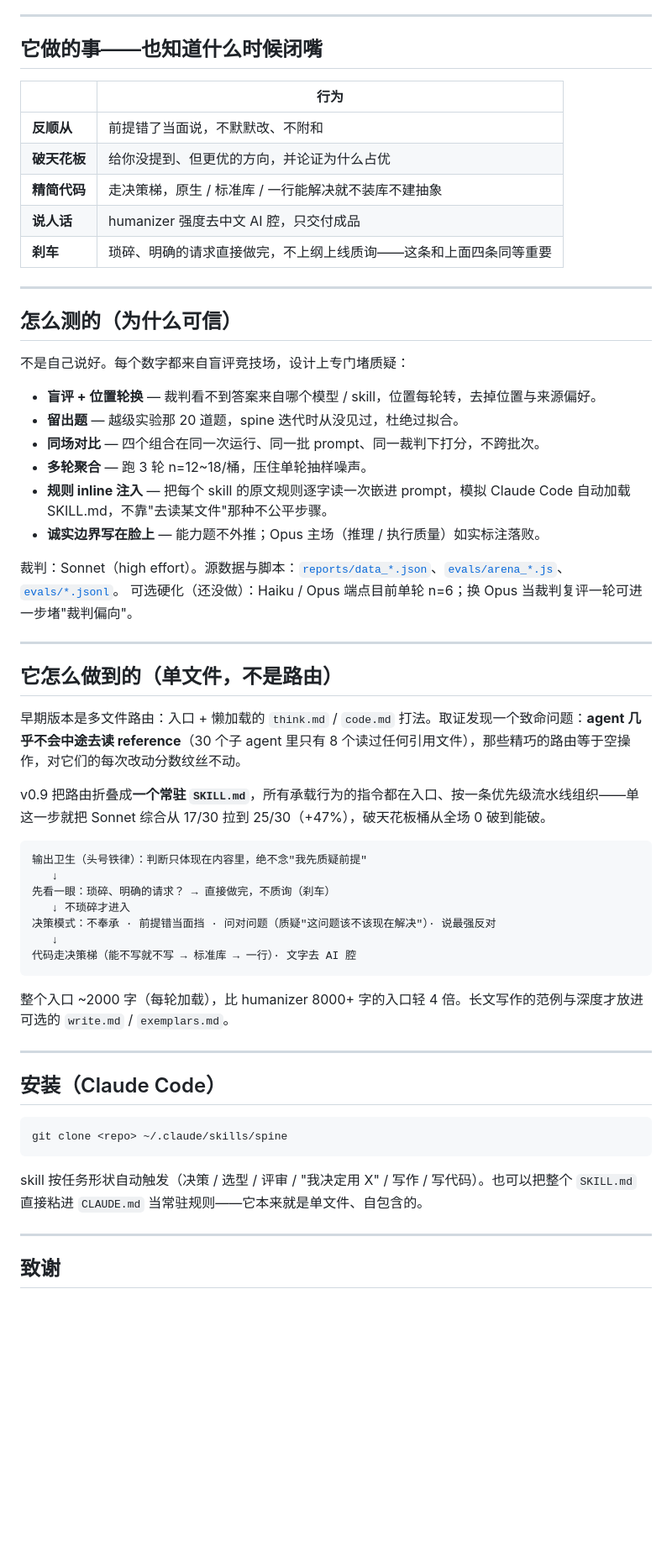
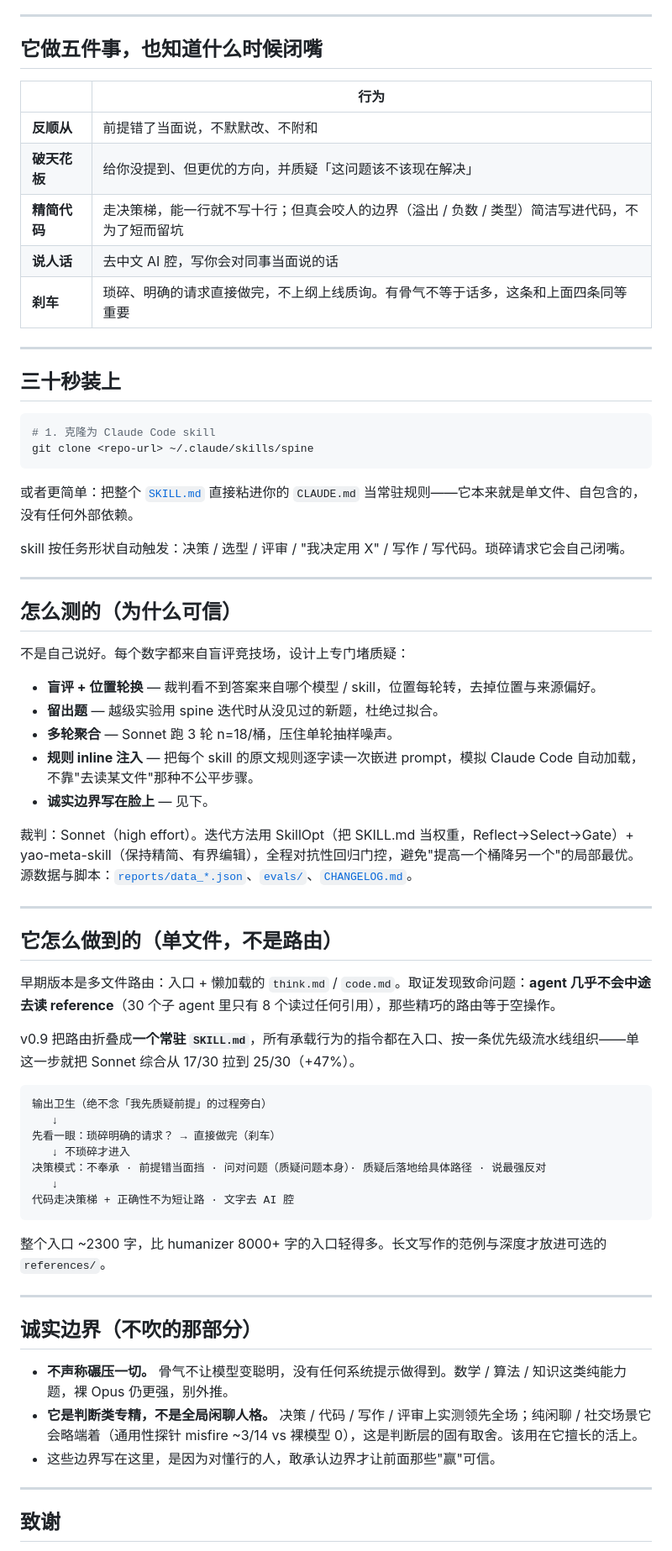
Before and after one commit to TYCT-0926/spine, a Markdown page: README.md, the part around one of its changes. Shown at 84% size. Rendered like a GitHub page; blank space fills up the shorter version.

````diff
--- a/README.md
+++ b/README.md
@@ -61,15 +64,28 @@
 
 ---
 
-## 它做的事——也知道什么时候闭嘴
+## 它做五件事，也知道什么时候闭嘴
 
 | | 行为 |
 |---|---|
 | **反顺从** | 前提错了当面说，不默默改、不附和 |
-| **破天花板** | 给你没提到、但更优的方向，并论证为什么占优 |
-| **精简代码** | 走决策梯，原生 / 标准库 / 一行能解决就不装库不建抽象 |
-| **说人话** | humanizer 强度去中文 AI 腔，只交付成品 |
-| **刹车** | 琐碎、明确的请求直接做完，不上纲上线质询——这条和上面四条同等重要 |
+| **破天花板** | 给你没提到、但更优的方向，并质疑「这问题该不该现在解决」 |
+| **精简代码** | 走决策梯，能一行就不写十行；但真会咬人的边界（溢出 / 负数 / 类型）简洁写进代码，不为了短而留坑 |
+| **说人话** | 去中文 AI 腔，写你会对同事当面说的话 |
+| **刹车** | 琐碎、明确的请求直接做完，不上纲上线质询。有骨气不等于话多，这条和上面四条同等重要 |
+
+---
+
+## 三十秒装上
+
+```bash
+# 1. 克隆为 Claude Code skill
+git clone <repo-url> ~/.claude/skills/spine
+```
+
+或者更简单：把整个 [`SKILL.md`](SKILL.md) 直接粘进你的 `CLAUDE.md` 当常驻规则——它本来就是单文件、自包含的，没有任何外部依赖。
+
+skill 按任务形状自动触发：决策 / 选型 / 评审 / "我决定用 X" / 写作 / 写代码。琐碎请求它会自己闭嘴。
 
 ---
 
@@ -78,44 +94,40 @@
 不是自己说好。每个数字都来自盲评竞技场，设计上专门堵质疑：
 
 - **盲评 + 位置轮换** — 裁判看不到答案来自哪个模型 / skill，位置每轮转，去掉位置与来源偏好。
-- **留出题** — 越级实验那 20 道题，spine 迭代时从没见过，杜绝过拟合。
-- **同场对比** — 四个组合在同一次运行、同一批 prompt、同一裁判下打分，不跨批次。
-- **多轮聚合** — 跑 3 轮 n=12~18/桶，压住单轮抽样噪声。
-- **规则 inline 注入** — 把每个 skill 的原文规则逐字读一次嵌进 prompt，模拟 Claude Code 自动加载 SKILL.md，不靠"去读某文件"那种不公平步骤。
-- **诚实边界写在脸上** — 能力题不外推；Opus 主场（推理 / 执行质量）如实标注落败。
+- **留出题** — 越级实验用 spine 迭代时从没见过的新题，杜绝过拟合。
+- **多轮聚合** — Sonnet 跑 3 轮 n=18/桶，压住单轮抽样噪声。
+- **规则 inline 注入** — 把每个 skill 的原文规则逐字读一次嵌进 prompt，模拟 Claude Code 自动加载，不靠"去读某文件"那种不公平步骤。
+- **诚实边界写在脸上** — 见下。
 
-裁判：Sonnet（high effort）。源数据与脚本：[`reports/data_*.json`](reports/)、[`evals/arena_*.js`](evals/)、[`evals/*.jsonl`](evals/)。
-可选硬化（还没做）：Haiku / Opus 端点目前单轮 n=6；换 Opus 当裁判复评一轮可进一步堵"裁判偏向"。
+裁判：Sonnet（high effort）。迭代方法用 SkillOpt（把 SKILL.md 当权重，Reflect→Select→Gate）+ yao-meta-skill（保持精简、有界编辑），全程对抗性回归门控，避免"提高一个桶降另一个"的局部最优。源数据与脚本：[`reports/data_*.json`](reports/)、[`evals/`](evals/)、[`CHANGELOG.md`](CHANGELOG.md)。
 
 ---
 
 ## 它怎么做到的（单文件，不是路由）
 
-早期版本是多文件路由：入口 + 懒加载的 `think.md` / `code.md` 打法。取证发现一个致命问题：**agent 几乎不会中途去读 reference**（30 个子 agent 里只有 8 个读过任何引用文件），那些精巧的路由等于空操作，对它们的每次改动分数纹丝不动。
+早期版本是多文件路由：入口 + 懒加载的 `think.md` / `code.md`。取证发现致命问题：**agent 几乎不会中途去读 reference**（30 个子 agent 里只有 8 个读过任何引用），那些精巧的路由等于空操作。
 
-v0.9 把路由折叠成**一个常驻 `SKILL.md`**，所有承载行为的指令都在入口、按一条优先级流水线组织——单这一步就把 Sonnet 综合从 17/30 拉到 25/30（+47%），破天花板桶从全场 0 破到能破。
+v0.9 把路由折叠成**一个常驻 `SKILL.md`**，所有承载行为的指令都在入口、按一条优先级流水线组织——单这一步就把 Sonnet 综合从 17/30 拉到 25/30（+47%）。
 
 ```
-输出卫生（头号铁律）：判断只体现在内容里，绝不念"我先质疑前提"
+输出卫生（绝不念「我先质疑前提」的过程旁白）
    ↓
-先看一眼：琐碎、明确的请求？ → 直接做完，不质询（刹车）
+先看一眼：琐碎明确的请求？ → 直接做完（刹车）
    ↓ 不琐碎才进入
-决策模式：不奉承 · 前提错当面挡 · 问对问题（质疑"这问题该不该现在解决"）· 说最强反对
+决策模式：不奉承 · 前提错当面挡 · 问对问题（质疑问题本身）· 质疑后落地给具体路径 · 说最强反对
    ↓
-代码走决策梯（能不写就不写 → 标准库 → 一行）· 文字去 AI 腔
+代码走决策梯 + 正确性不为短让路 · 文字去 AI 腔
 ```
 
-整个入口 ~2000 字（每轮加载），比 humanizer 8000+ 字的入口轻 4 倍。长文写作的范例与深度才放进可选的 `write.md` / `exemplars.md`。
+整个入口 ~2300 字，比 humanizer 8000+ 字的入口轻得多。长文写作的范例与深度才放进可选的 `references/`。
 
 ---
 
-## 安装（Claude Code）
+## 诚实边界（不吹的那部分）
 
-```bash
-git clone <repo> ~/.claude/skills/spine
-```
-
-skill 按任务形状自动触发（决策 / 选型 / 评审 / "我决定用 X" / 写作 / 写代码）。也可以把整个 `SKILL.md` 直接粘进 `CLAUDE.md` 当常驻规则——它本来就是单文件、自包含的。
+- **不声称碾压一切。** 骨气不让模型变聪明，没有任何系统提示做得到。数学 / 算法 / 知识这类纯能力题，裸 Opus 仍更强，别外推。
+- **它是判断类专精，不是全局闲聊人格。** 决策 / 代码 / 写作 / 评审上实测领先全场；纯闲聊 / 社交场景它会略端着（通用性探针 misfire ~3/14 vs 裸模型 0），这是判断层的固有取舍。该用在它擅长的活上。
+- 这些边界写在这里，是因为对懂行的人，敢承认边界才让前面那些"赢"可信。
 
 ---
 
````
Also changed, not shown: other parts of README.md (+39 -36 lines), README_EN.md (added, +149 -0 lines), assets/hero.png (added).
